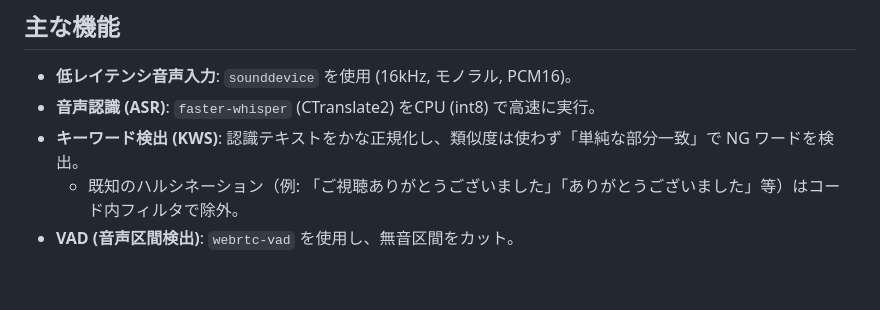
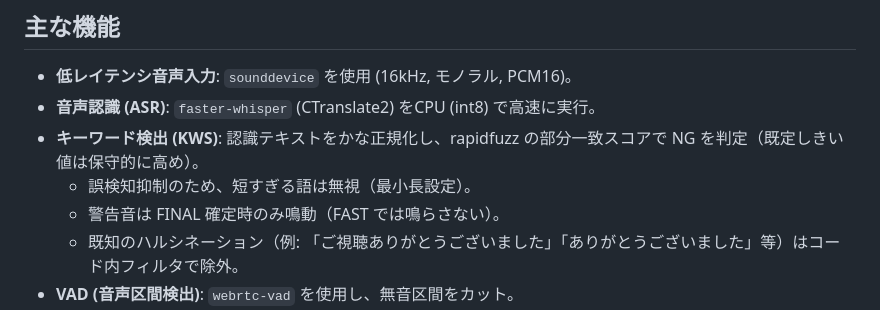
Before and after one commit to j23033it/CaShield, a Markdown page: README.md, the part around the change. Rendered like a GitHub page; blank space fills up the shorter version.

Commit message:
KWSの説明を 「rapidfuzzの部分一致」＋「最小 長」＋「FINALで鳴動」に更新。

```diff
--- a/README.md
+++ b/README.md
@@ -17,7 +17,9 @@
 
 - **低レイテンシ音声入力**: `sounddevice` を使用 (16kHz, モノラル, PCM16)。
 - **音声認識 (ASR)**: `faster-whisper` (CTranslate2) をCPU (int8) で高速に実行。
-- **キーワード検出 (KWS)**: 認識テキストをかな正規化し、類似度は使わず「単純な部分一致」で NG ワードを検出。
+- **キーワード検出 (KWS)**: 認識テキストをかな正規化し、rapidfuzz の部分一致スコアで NG を判定（既定しきい値は保守的に高め）。
+  - 誤検知抑制のため、短すぎる語は無視（最小長設定）。
+  - 警告音は FINAL 確定時のみ鳴動（FAST では鳴らさない）。
   - 既知のハルシネーション（例: 「ご視聴ありがとうございました」「ありがとうございました」等）はコード内フィルタで除外。
 - **VAD (音声区間検出)**: `webrtc-vad` を使用し、無音区間をカット。
 - **警告音再生**: `assets/alert.wav` を再生（OSネイティブ: Windows=winsound, macOS=afplay, Linux=ffplay/aplay）。非ブロッキング・設定はコード内。
```
